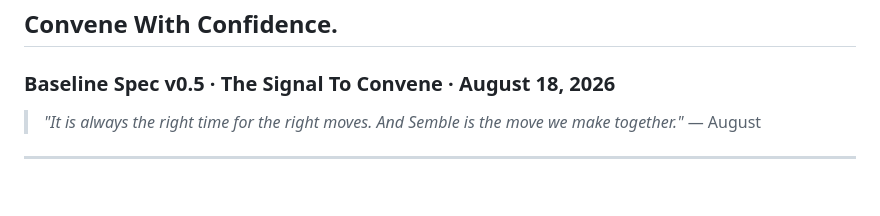
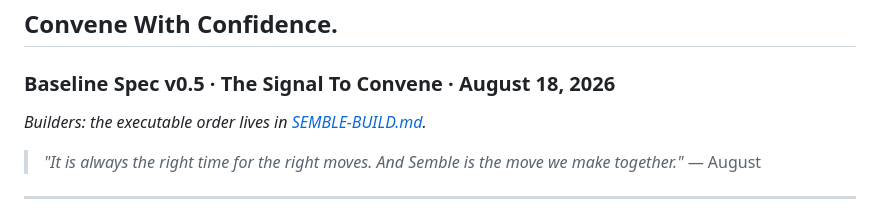
Before and after one commit to InitiumBuilders/Semble.CC, a Markdown page: SEMBLE-SPEC.md, the part around the change. GitHub-like rendering; blank space fills up the shorter version.

```diff
--- a/SEMBLE-SPEC.md
+++ b/SEMBLE-SPEC.md
@@ -1,6 +1,8 @@
 # SEMBLE.CC
 ## Convene With Confidence.
 ### Baseline Spec v0.5 · The Signal To Convene · August 18, 2026
+
+*Builders: the executable order lives in [SEMBLE-BUILD.md](/SEMBLE-BUILD.md).*
 
 > *"It is always the right time for the right moves.
 > And Semble is the move we make together."* — August
```
Also changed, not shown: SEMBLE-BUILD.md (added, +93 -0 lines).
